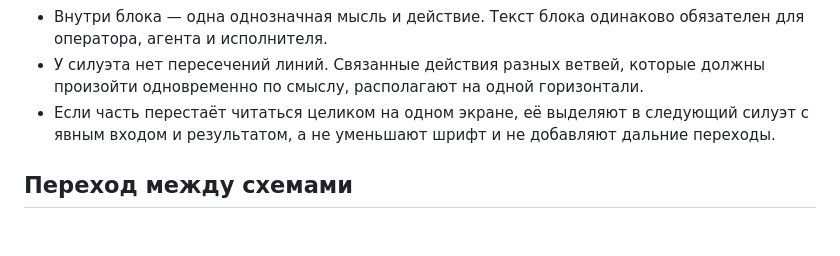
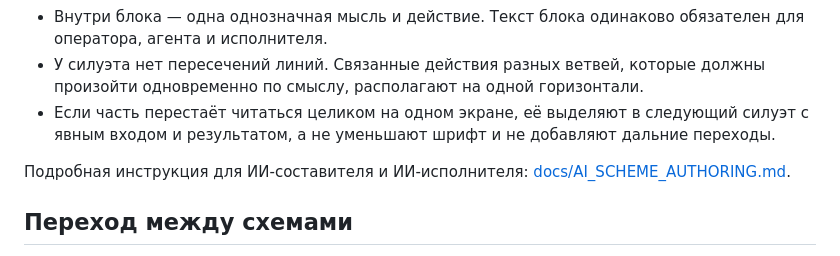
Before and after one commit to alphaserver777/red_drakon, a Markdown page: README.md, the part around the change. Rendered like a GitHub page; blank space fills up the shorter version.

Commit message:
Document AI workflow scheme authoring

```diff
--- a/README.md
+++ b/README.md
@@ -76,6 +76,9 @@
   следующий силуэт с явным входом и результатом, а не уменьшают шрифт и не
   добавляют дальние переходы.
 
+Подробная инструкция для ИИ-составителя и ИИ-исполнителя:
+[docs/AI_SCHEME_AUTHORING.md](docs/AI_SCHEME_AUTHORING.md).
+
 ## Переход между схемами
 
 Для разбиения процесса на отдельные этапы блок может быть помечен как переход
```
Also changed, not shown: docs/AI_SCHEME_AUTHORING.md (added, +168 -0 lines).
